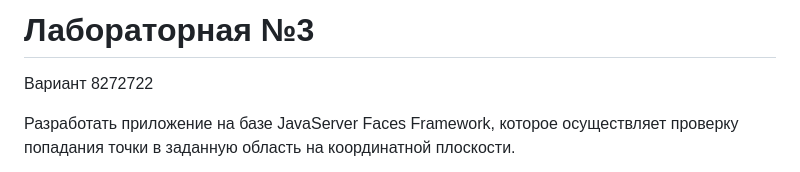
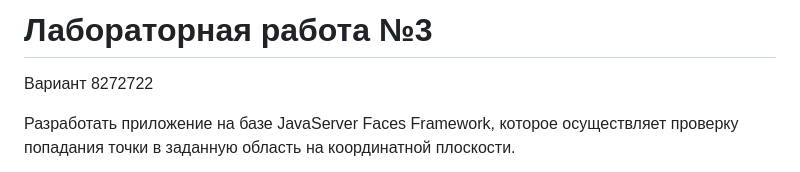
Before and after one commit to RAZRULETEL/WEB_ITMO, a Markdown page: Lab_3/README.md, the part around the change. GitHub-like rendering.

```diff
--- a/Lab_3/README.md
+++ b/Lab_3/README.md
@@ -1,4 +1,4 @@
-# Лабораторная №3
+# Лабораторная работа №3
 
 Вариант 8272722
 
```
Also changed, not shown: Lab_1/README.md (+1 -1 lines), Lab_2/README.md (+1 -1 lines).
